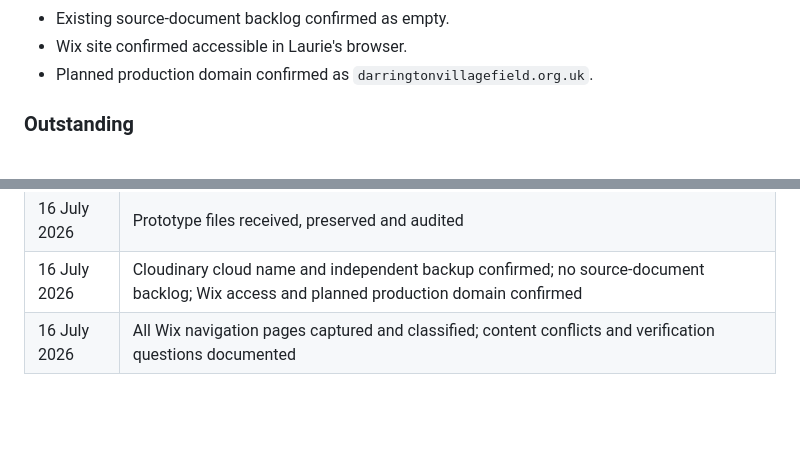
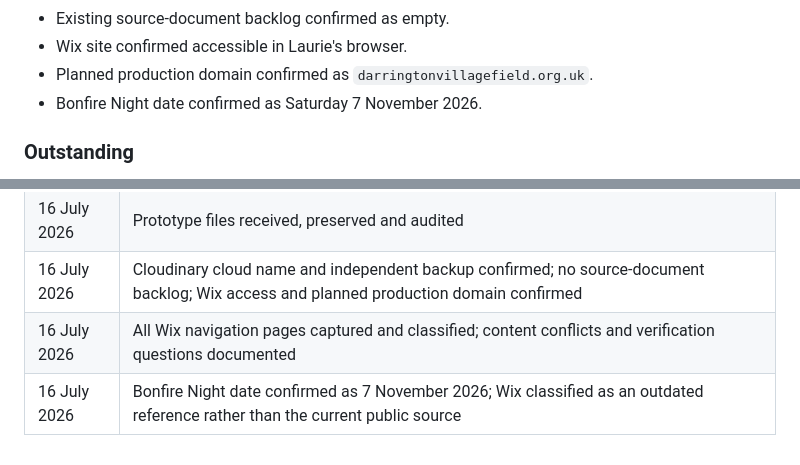
Before and after one commit to DarringtonVillageField/darrington-village-field-website, a Markdown page: docs/02-phase-0-discovery-and-preservation.md, 2 parts joined by grey strips. Rendered like a GitHub page; blank space fills up the shorter version.

```diff
--- a/docs/02-phase-0-discovery-and-preservation.md
+++ b/docs/02-phase-0-discovery-and-preservation.md
@@ -46,6 +46,7 @@ Phase 0 is in progress. The two prototype HTML files have been preserved and aud
 - Existing source-document backlog confirmed as empty.
 - Wix site confirmed accessible in Laurie's browser.
 - Planned production domain confirmed as `darringtonvillagefield.org.uk`.
+- Bonfire Night date confirmed as Saturday 7 November 2026.
 
 ### Outstanding
 
@@ -582,3 +583,4 @@ Phase 0 is complete when:
 | 16 July 2026 | Prototype files received, preserved and audited |
 | 16 July 2026 | Cloudinary cloud name and independent backup confirmed; no source-document backlog; Wix access and planned production domain confirmed |
 | 16 July 2026 | All Wix navigation pages captured and classified; content conflicts and verification questions documented |
+| 16 July 2026 | Bonfire Night date confirmed as 7 November 2026; Wix classified as an outdated reference rather than the current public source |
```
Also changed, not shown: docs/03-prototype-audit.md (+1 -1 lines), docs/04-wix-content-audit.md (+17 -8 lines).
